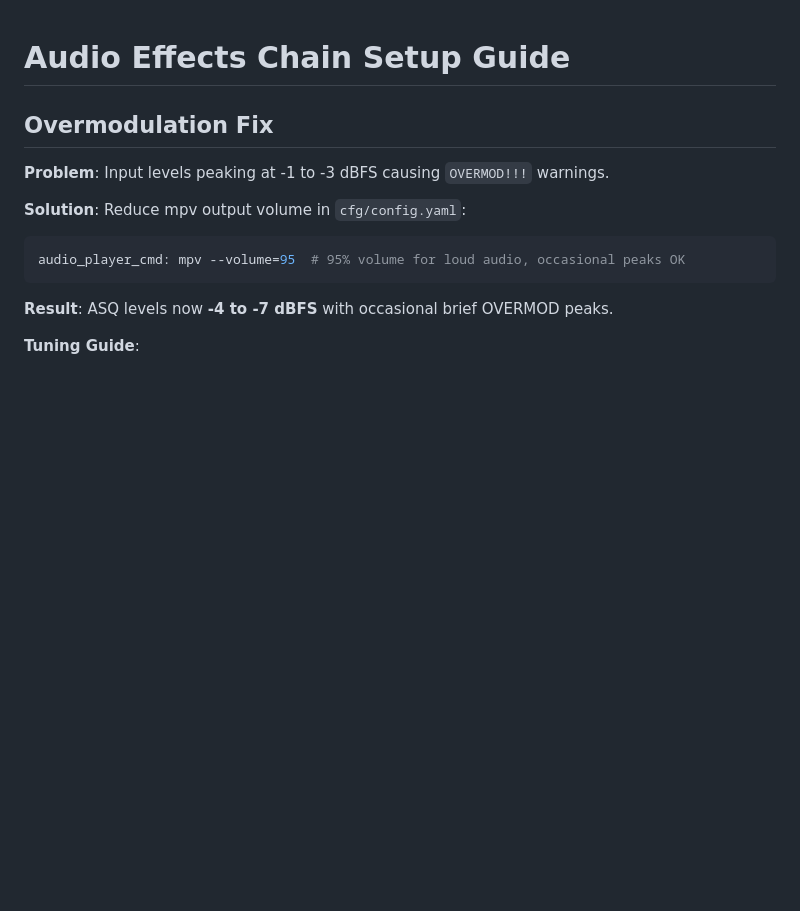
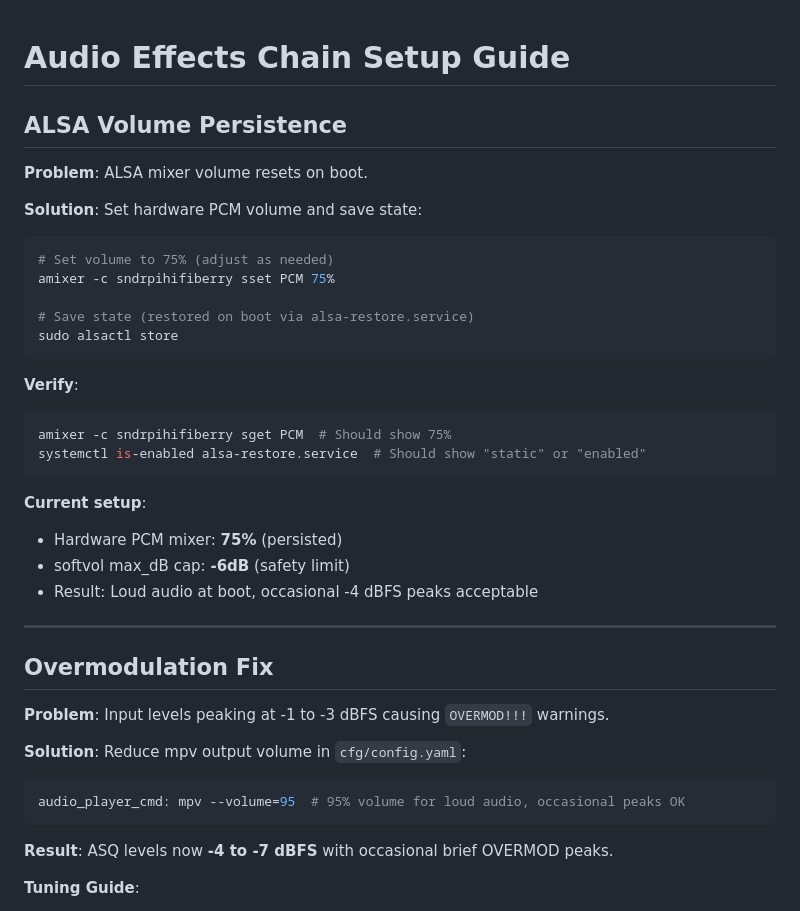
Before and after one commit to bkram/picastsi4713, a Markdown page: AUDIO_EFFECTS.md, the part around the change. Rendered like a GitHub page; blank space fills up the shorter version.

Commit message:
Document ALSA volume persistence setup
- Hardware PCM mixer set to 75% (persisted via alsactl)
- alsa-restore.service restores volume on boot
- softvol max_dB cap at -6dB as safety limit
- Result: Loud audio at boot with occasional acceptable peaks

````diff
--- a/AUDIO_EFFECTS.md
+++ b/AUDIO_EFFECTS.md
@@ -1,4 +1,31 @@
 # Audio Effects Chain Setup Guide
+
+## ALSA Volume Persistence
+
+**Problem**: ALSA mixer volume resets on boot.
+
+**Solution**: Set hardware PCM volume and save state:
+
+```bash
+# Set volume to 75% (adjust as needed)
+amixer -c sndrpihifiberry sset PCM 75%
+
+# Save state (restored on boot via alsa-restore.service)
+sudo alsactl store
+```
+
+**Verify**:
+```bash
+amixer -c sndrpihifiberry sget PCM  # Should show 75%
+systemctl is-enabled alsa-restore.service  # Should show "static" or "enabled"
+```
+
+**Current setup**:
+- Hardware PCM mixer: **75%** (persisted)
+- softvol max_dB cap: **-6dB** (safety limit)
+- Result: Loud audio at boot, occasional -4 dBFS peaks acceptable
+
+---
 
 ## Overmodulation Fix
 
````
